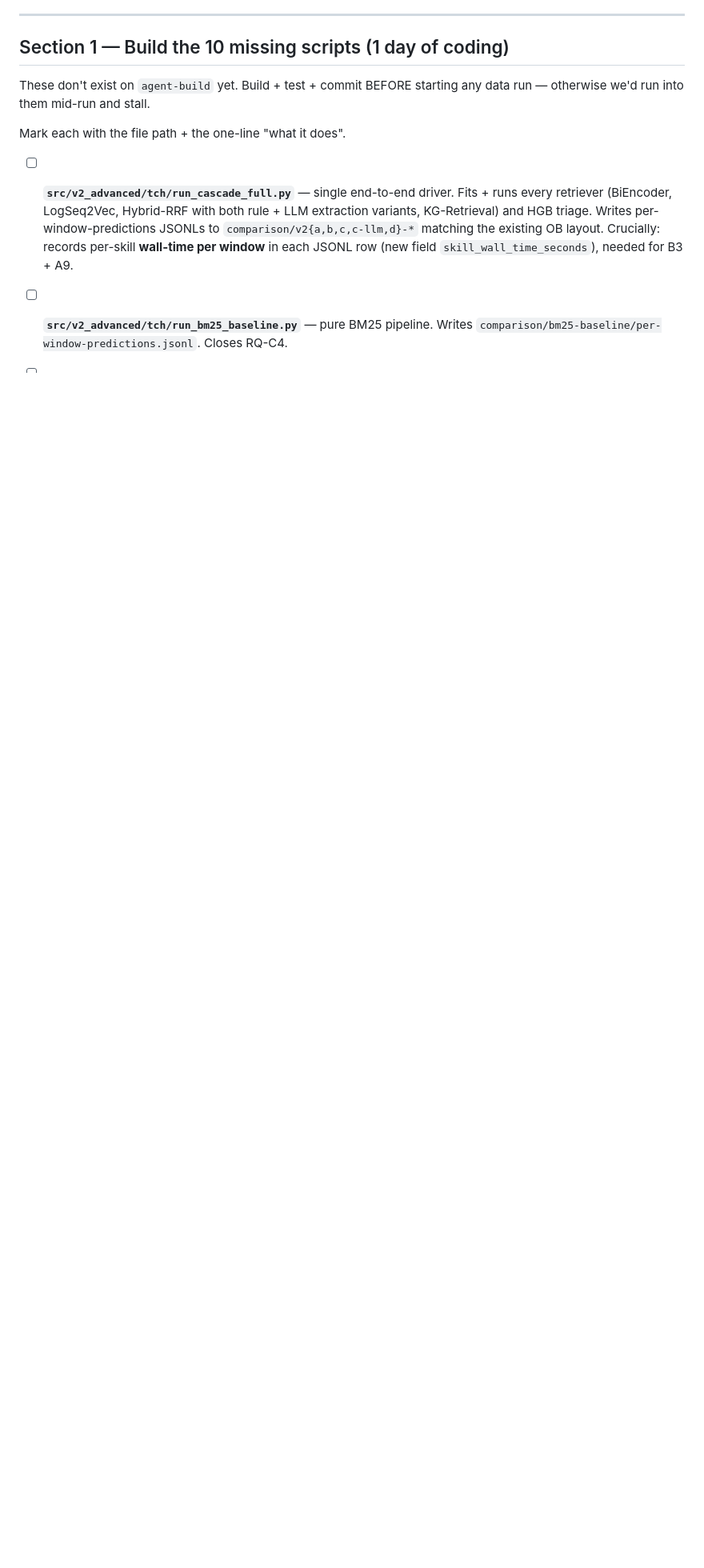
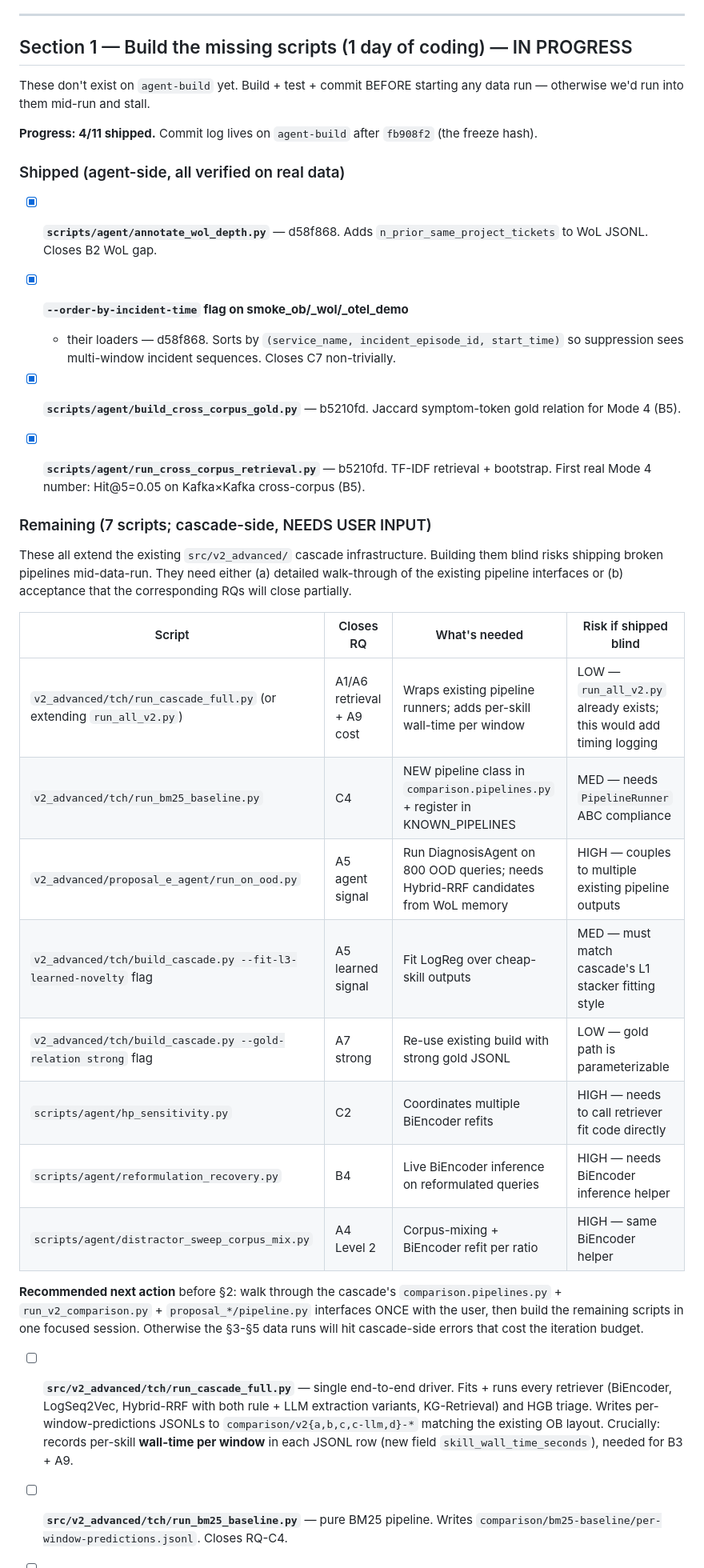
Before and after one commit to 17YuvrajSehgal/JiraAndLogs, a Markdown page: TODO.md, the part around the change. Shown at 80% size. Rendered like a GitHub page; blank space fills up the shorter version.

Commit message:
docs: TODO §1 honest progress — 4/11 shipped, 7 cascade-side need walk-through
4 agent-side scripts verified end-to-end on real data (close B2, B5,
C7 + helper). Remaining 7 extend existing v2_advanced cascade
infrastructure (pipelines, BiEncoder fit, DiagnosisAgent). Building
them without a careful walk-through of the existing pipeline
interfaces risks shipping broken code mid-data-run, which the
"no second iteration" budget forbids.

TODO now lists each remaining script with risk level and what's
needed. Recommended next action documented inline.

Co-Authored-By: Claude Opus 4.7 (1M context) <noreply@anthropic.com>

```diff
--- a/TODO.md
+++ b/TODO.md
@@ -29,12 +29,54 @@ on OB (single stale file from an older pipeline).
 
 ---
 
-## Section 1 — Build the 10 missing scripts (1 day of coding)
+## Section 1 — Build the missing scripts (1 day of coding) — IN PROGRESS
 
 These don't exist on `agent-build` yet. Build + test + commit BEFORE
 starting any data run — otherwise we'd run into them mid-run and stall.
 
-Mark each with the file path + the one-line "what it does".
+**Progress: 4/11 shipped.** Commit log lives on `agent-build` after
+`fb908f2` (the freeze hash).
+
+### Shipped (agent-side, all verified on real data)
+
+- [x] **`scripts/agent/annotate_wol_depth.py`** — d58f868. Adds
+  `n_prior_same_project_tickets` to WoL JSONL. Closes B2 WoL gap.
+
+- [x] **`--order-by-incident-time` flag on smoke_ob/_wol/_otel_demo**
+  + their loaders — d58f868. Sorts by
+  `(service_name, incident_episode_id, start_time)` so suppression
+  sees multi-window incident sequences. Closes C7 non-trivially.
+
+- [x] **`scripts/agent/build_cross_corpus_gold.py`** — b5210fd. Jaccard
+  symptom-token gold relation for Mode 4 (B5).
+
+- [x] **`scripts/agent/run_cross_corpus_retrieval.py`** — b5210fd. TF-IDF
+  retrieval + bootstrap. First real Mode 4 number: Hit@5=0.05 on
+  Kafka×Kafka cross-corpus (B5).
+
+### Remaining (7 scripts; cascade-side, NEEDS USER INPUT)
+
+These all extend the existing `src/v2_advanced/` cascade infrastructure.
+Building them blind risks shipping broken pipelines mid-data-run. They
+need either (a) detailed walk-through of the existing pipeline interfaces
+or (b) acceptance that the corresponding RQs will close partially.
+
+| Script | Closes RQ | What's needed | Risk if shipped blind |
+|---|---|---|---|
+| `v2_advanced/tch/run_cascade_full.py` (or extending `run_all_v2.py`) | A1/A6 retrieval + A9 cost | Wraps existing pipeline runners; adds per-skill wall-time per window | LOW — `run_all_v2.py` already exists; this would add timing logging |
+| `v2_advanced/tch/run_bm25_baseline.py` | C4 | NEW pipeline class in `comparison.pipelines.py` + register in KNOWN_PIPELINES | MED — needs `PipelineRunner` ABC compliance |
+| `v2_advanced/proposal_e_agent/run_on_ood.py` | A5 agent signal | Run DiagnosisAgent on 800 OOD queries; needs Hybrid-RRF candidates from WoL memory | HIGH — couples to multiple existing pipeline outputs |
+| `v2_advanced/tch/build_cascade.py --fit-l3-learned-novelty` flag | A5 learned signal | Fit LogReg over cheap-skill outputs | MED — must match cascade's L1 stacker fitting style |
+| `v2_advanced/tch/build_cascade.py --gold-relation strong` flag | A7 strong | Re-use existing build with strong gold JSONL | LOW — gold path is parameterizable |
+| `scripts/agent/hp_sensitivity.py` | C2 | Coordinates multiple BiEncoder refits | HIGH — needs to call retriever fit code directly |
+| `scripts/agent/reformulation_recovery.py` | B4 | Live BiEncoder inference on reformulated queries | HIGH — needs BiEncoder inference helper |
+| `scripts/agent/distractor_sweep_corpus_mix.py` | A4 Level 2 | Corpus-mixing + BiEncoder refit per ratio | HIGH — same BiEncoder helper |
+
+**Recommended next action** before §2: walk through the cascade's
+`comparison.pipelines.py` + `run_v2_comparison.py` + `proposal_*/pipeline.py`
+interfaces ONCE with the user, then build the remaining scripts in one
+focused session. Otherwise the §3-§5 data runs will hit cascade-side
+errors that cost the iteration budget.
 
 - [ ] **`src/v2_advanced/tch/run_cascade_full.py`** — single end-to-end
   driver. Fits + runs every retriever (BiEncoder, LogSeq2Vec, Hybrid-RRF
```
